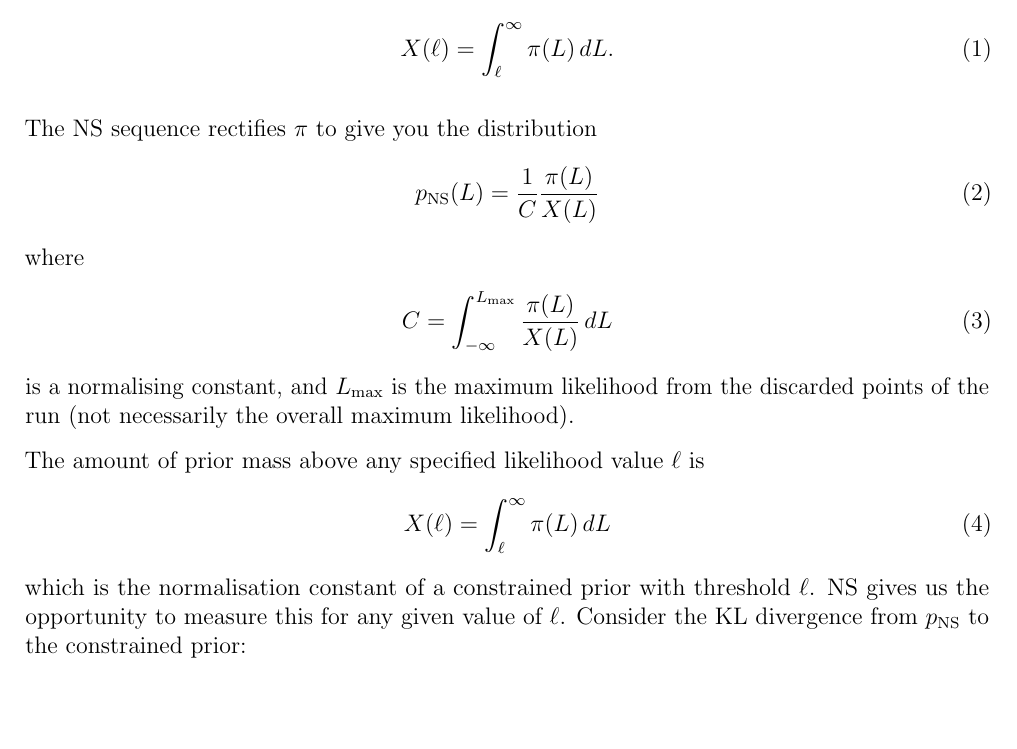
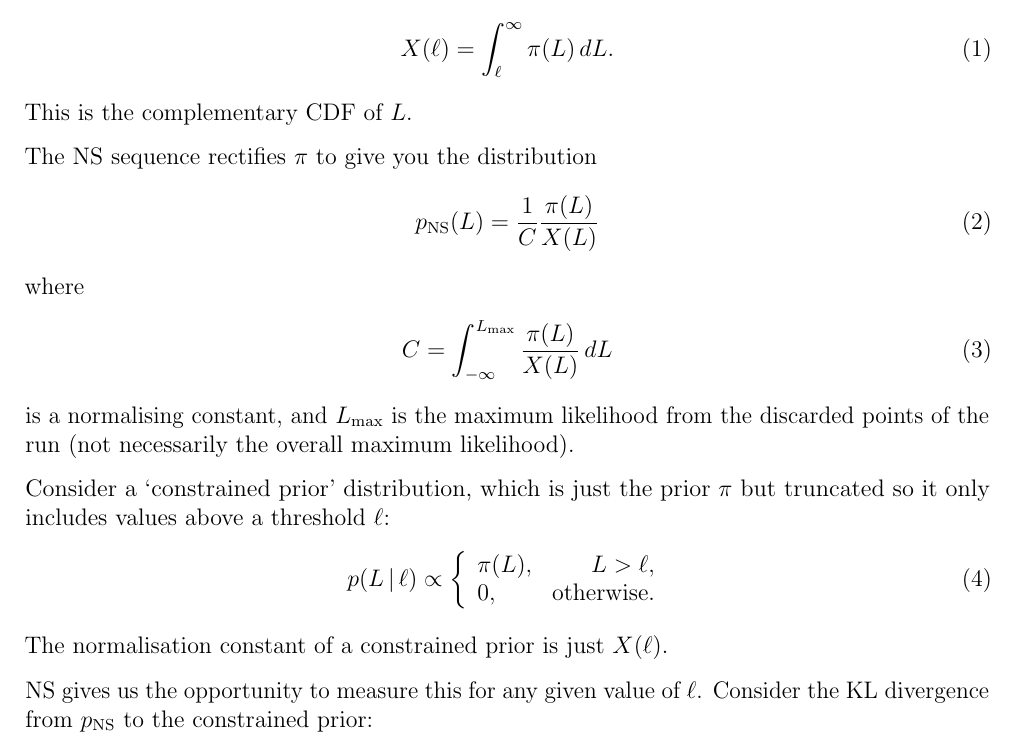
Before and after one commit to eggplantbren/TwinPeaks-hs, a LaTeX document (doc/notes.tex): part of page 1 of 2, cut so that both start at the same text, the shorter picture padded with empty space. Compiled offline with pdfLaTeX.

```diff
--- a/doc/notes.tex
+++ b/doc/notes.tex
@@ -32,6 +32,7 @@
 \begin{align}
 X(\ell) &= \int_\ell^\infty \pi(L) \, dL.
 \end{align}
+This is the complementary CDF of $L$.
 
 The NS sequence rectifies $\pi$ to give you the distribution
 \begin{align}
@@ -46,14 +47,21 @@
 discarded points of the run
 (not necessarily the overall maximum likelihood).
 
+Consider a `constrained prior' distribution, which is just the
+prior $\pi$ but truncated so it only includes values above
+a threshold $\ell$:
+\begin{align}
+p(L \,|\, \ell) &\propto
+               \left\{
+                 \begin{array}{lr}
+                   \pi(L),&  L > \ell, \\
+                   0,     &  \tn{otherwise}.
+                 \end{array}
+               \right.
+\end{align}
+The normalisation constant of a constrained prior is
+just $X(\ell)$.
 
-The amount of prior mass above any specified likelihood value
-$\ell$ is
-\begin{align}
-X(\ell) &= \int_{\ell}^{\infty} \pi(L) \, dL
-\end{align}
-which is the normalisation constant of a constrained prior with
-threshold $\ell$.
 NS gives us the opportunity to measure this for any given
 value of $\ell$. Consider the KL divergence from $p_{\rm NS}$ to
 the constrained prior:
```
Also changed, not shown: 1 other file.
